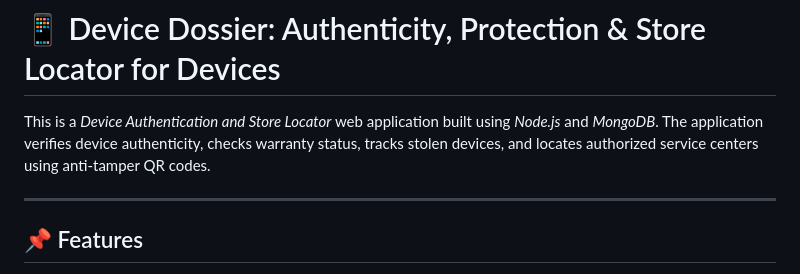
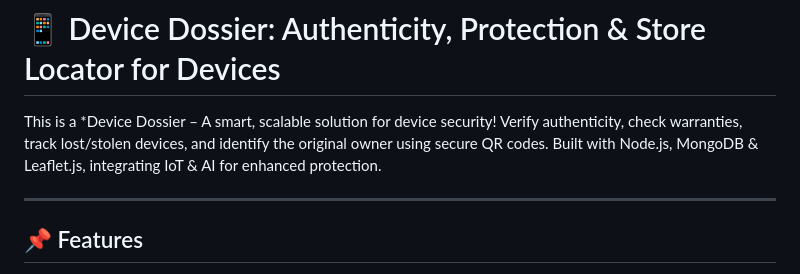
Before and after one commit to yRaviKanthh/Device-dossier, a Markdown page: README.md, the part around the change. Rendered like a GitHub page.

```diff
--- a/README.md
+++ b/README.md
@@ -1,6 +1,7 @@
 # 📱 Device Dossier: Authenticity, Protection & Store Locator for Devices
 
-This is a *Device Authentication and Store Locator* web application built using *Node.js* and *MongoDB*. The application verifies device authenticity, checks warranty status, tracks stolen devices, and locates authorized service centers using anti-tamper QR codes.
+This is a *Device Dossier – A smart, scalable solution for device security!
+Verify authenticity, check warranties, track lost/stolen devices, and identify the original owner using secure QR codes. Built with Node.js, MongoDB & Leaflet.js, integrating IoT & AI for enhanced protection.
 
 ---
 
```
